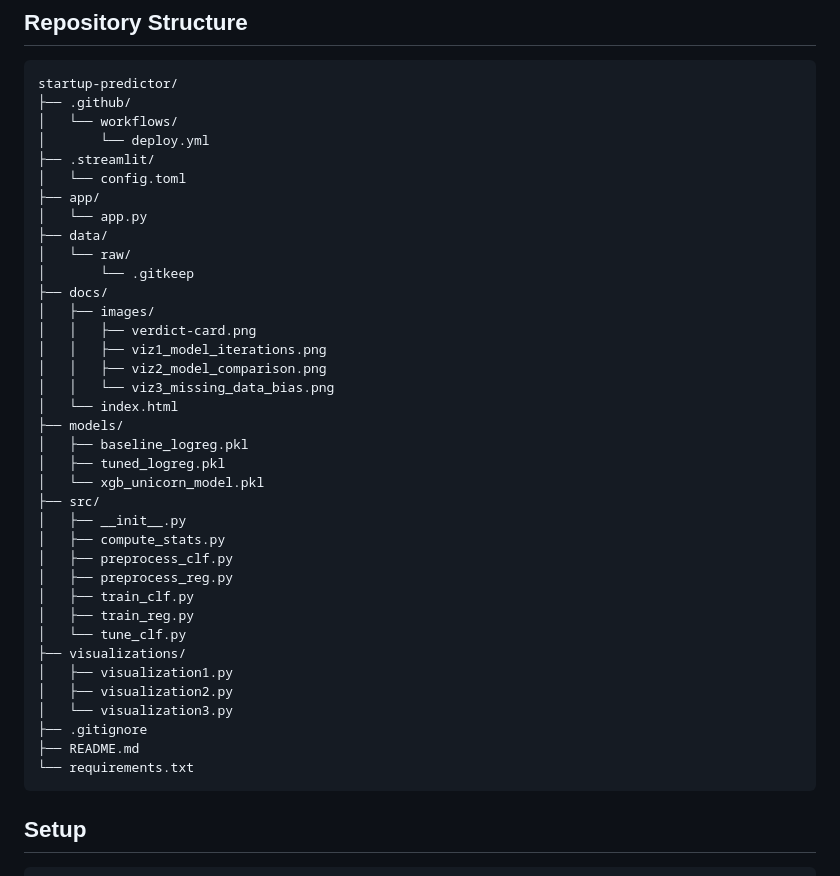
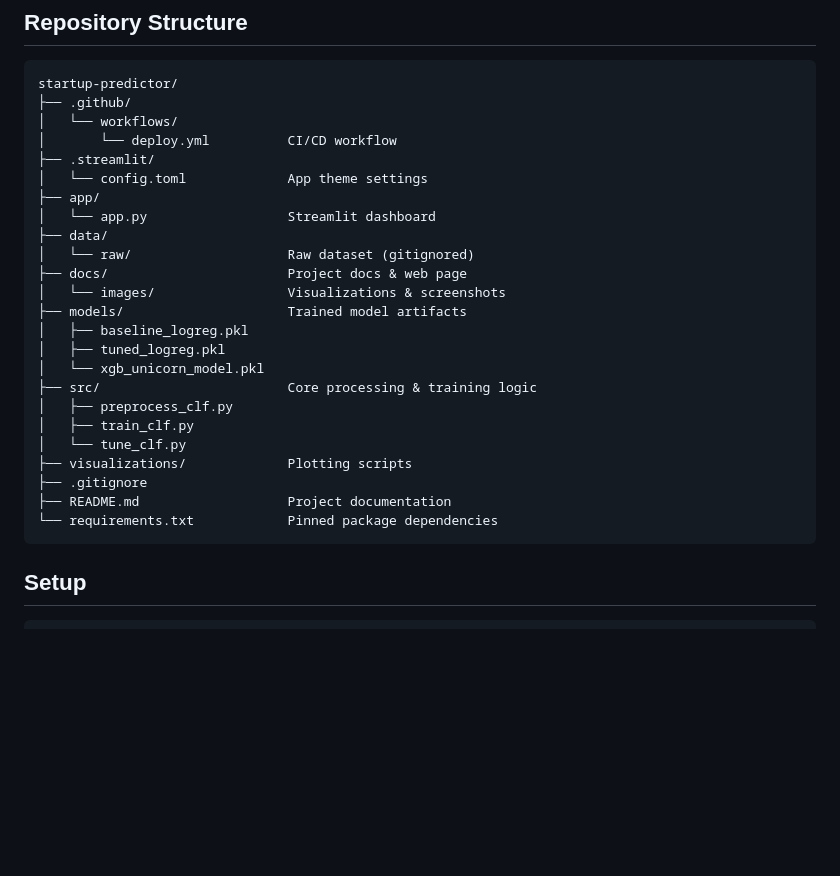
Before and after one commit to savirpatil/startup-predictor, a Markdown page: README.md, the part around the change. Drawn GitHub-style; blank space fills up the shorter version.

Commit message:
Revise project structure and descriptions in README

````diff
--- a/README.md
+++ b/README.md
@@ -20,40 +20,27 @@ Most startups fail, and the reasons can be difficult to quantify. This project e
 startup-predictor/
 ├── .github/
 │   └── workflows/
-│       └── deploy.yml
+│       └── deploy.yml          CI/CD workflow
 ├── .streamlit/
-│   └── config.toml
+│   └── config.toml             App theme settings
 ├── app/
-│   └── app.py
+│   └── app.py                  Streamlit dashboard
 ├── data/
-│   └── raw/
-│       └── .gitkeep
-├── docs/
-│   ├── images/
-│   │   ├── verdict-card.png
-│   │   ├── viz1_model_iterations.png
-│   │   ├── viz2_model_comparison.png
-│   │   └── viz3_missing_data_bias.png
-│   └── index.html
-├── models/
+│   └── raw/                    Raw dataset (gitignored)
+├── docs/                       Project docs & web page
+│   └── images/                 Visualizations & screenshots
+├── models/                     Trained model artifacts
 │   ├── baseline_logreg.pkl
 │   ├── tuned_logreg.pkl
 │   └── xgb_unicorn_model.pkl
-├── src/
-│   ├── __init__.py
-│   ├── compute_stats.py
+├── src/                        Core processing & training logic
 │   ├── preprocess_clf.py
-│   ├── preprocess_reg.py
 │   ├── train_clf.py
-│   ├── train_reg.py
 │   └── tune_clf.py
-├── visualizations/
-│   ├── visualization1.py
-│   ├── visualization2.py
-│   └── visualization3.py
+├── visualizations/             Plotting scripts
 ├── .gitignore
-├── README.md
-└── requirements.txt
+├── README.md                   Project documentation
+└── requirements.txt            Pinned package dependencies
 ```
 ## Setup
 
````
